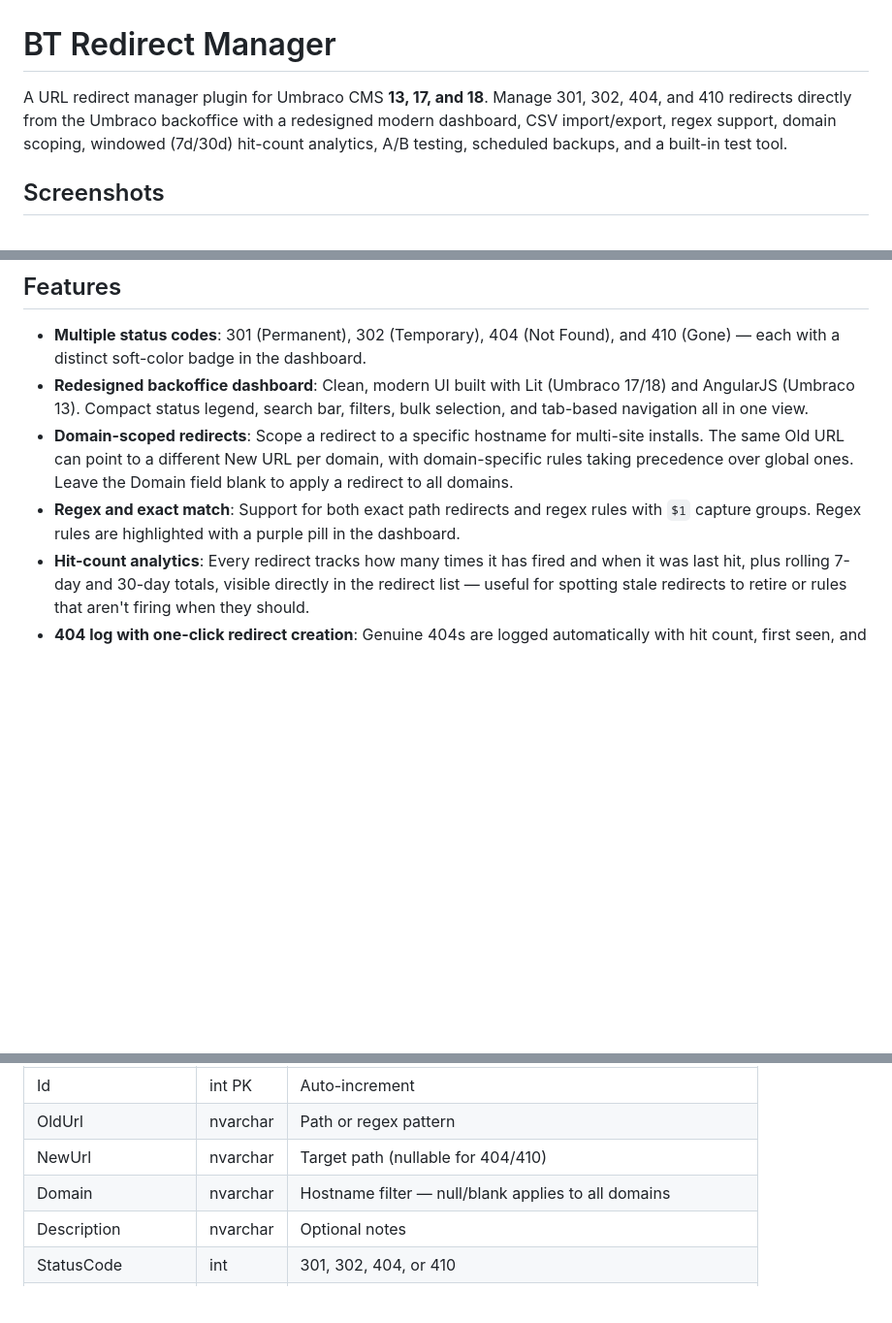
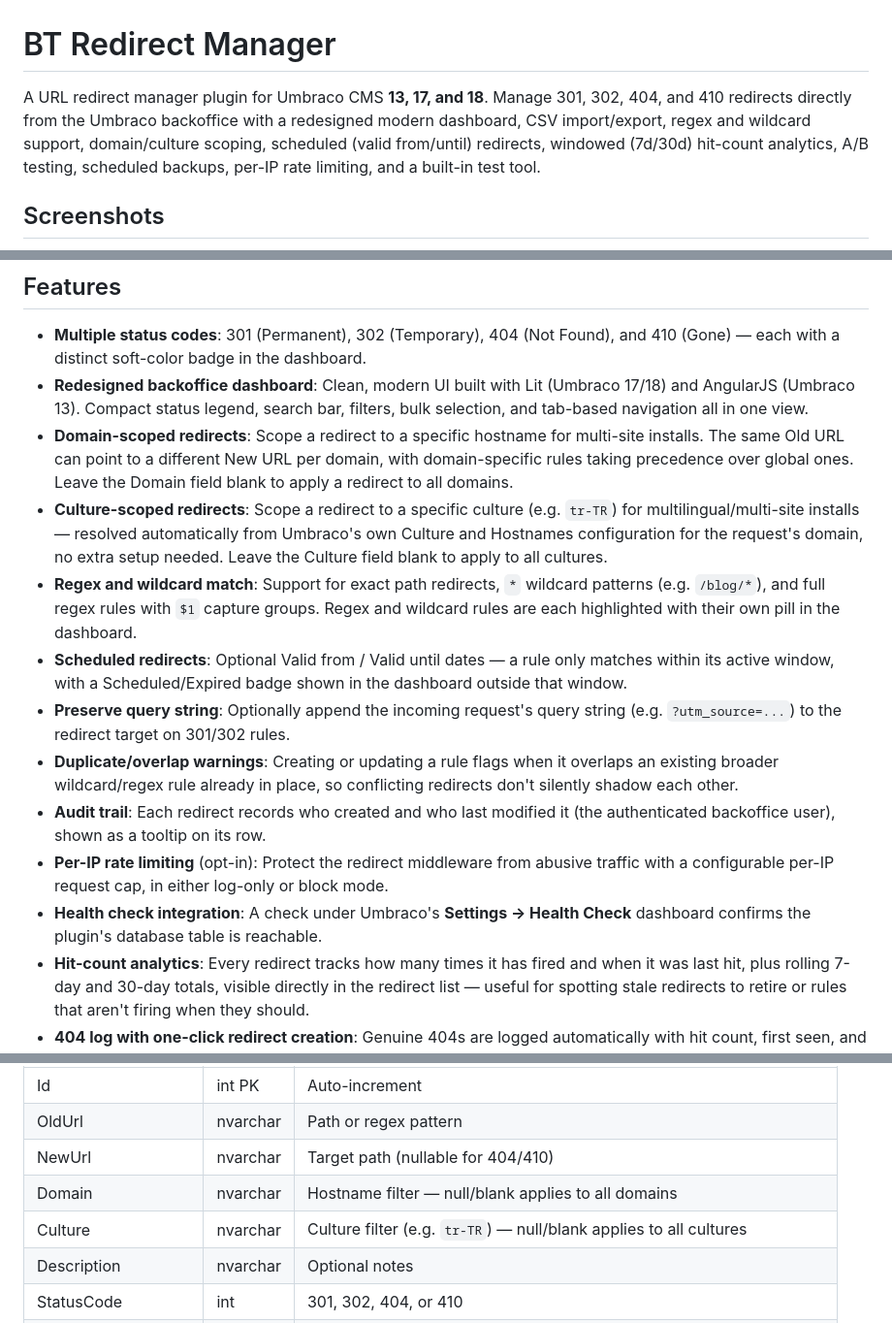
Before and after one commit to batuhanilgarr/Umbraco-RedirectManager, a Markdown page: README.md, 3 parts joined by grey strips. Shown at 97% size. GitHub-like rendering; blank space fills up the shorter version.

```diff
--- a/README.md
+++ b/README.md
@@ -1,6 +1,6 @@
 # BT Redirect Manager
 
-A URL redirect manager plugin for Umbraco CMS **13, 17, and 18**. Manage 301, 302, 404, and 410 redirects directly from the Umbraco backoffice with a redesigned modern dashboard, CSV import/export, regex support, domain scoping, windowed (7d/30d) hit-count analytics, A/B testing, scheduled backups, and a built-in test tool.
+A URL redirect manager plugin for Umbraco CMS **13, 17, and 18**. Manage 301, 302, 404, and 410 redirects directly from the Umbraco backoffice with a redesigned modern dashboard, CSV import/export, regex and wildcard support, domain/culture scoping, scheduled (valid from/until) redirects, windowed (7d/30d) hit-count analytics, A/B testing, scheduled backups, per-IP rate limiting, and a built-in test tool.
 
 ## Screenshots
 
@@ -15,7 +15,14 @@ A URL redirect manager plugin for Umbraco CMS **13, 17, and 18**. Manage 301, 30
 - **Multiple status codes**: 301 (Permanent), 302 (Temporary), 404 (Not Found), and 410 (Gone) — each with a distinct soft-color badge in the dashboard.
 - **Redesigned backoffice dashboard**: Clean, modern UI built with Lit (Umbraco 17/18) and AngularJS (Umbraco 13). Compact status legend, search bar, filters, bulk selection, and tab-based navigation all in one view.
 - **Domain-scoped redirects**: Scope a redirect to a specific hostname for multi-site installs. The same Old URL can point to a different New URL per domain, with domain-specific rules taking precedence over global ones. Leave the Domain field blank to apply a redirect to all domains.
-- **Regex and exact match**: Support for both exact path redirects and regex rules with `$1` capture groups. Regex rules are highlighted with a purple pill in the dashboard.
+- **Culture-scoped redirects**: Scope a redirect to a specific culture (e.g. `tr-TR`) for multilingual/multi-site installs — resolved automatically from Umbraco's own Culture and Hostnames configuration for the request's domain, no extra setup needed. Leave the Culture field blank to apply to all cultures.
+- **Regex and wildcard match**: Support for exact path redirects, `*` wildcard patterns (e.g. `/blog/*`), and full regex rules with `$1` capture groups. Regex and wildcard rules are each highlighted with their own pill in the dashboard.
+- **Scheduled redirects**: Optional Valid from / Valid until dates — a rule only matches within its active window, with a Scheduled/Expired badge shown in the dashboard outside that window.
+- **Preserve query string**: Optionally append the incoming request's query string (e.g. `?utm_source=...`) to the redirect target on 301/302 rules.
+- **Duplicate/overlap warnings**: Creating or updating a rule flags when it overlaps an existing broader wildcard/regex rule already in place, so conflicting redirects don't silently shadow each other.
+- **Audit trail**: Each redirect records who created and who last modified it (the authenticated backoffice user), shown as a tooltip on its row.
+- **Per-IP rate limiting** (opt-in): Protect the redirect middleware from abusive traffic with a configurable per-IP request cap, in either log-only or block mode.
+- **Health check integration**: A check under Umbraco's **Settings → Health Check** dashboard confirms the plugin's database table is reachable.
 - **Hit-count analytics**: Every redirect tracks how many times it has fired and when it was last hit, plus rolling 7-day and 30-day totals, visible directly in the redirect list — useful for spotting stale redirects to retire or rules that aren't firing when they should.
 - **404 log with one-click redirect creation**: Genuine 404s are logged automatically with hit count, first seen, and last seen dates. Turn any frequent 404 into a redirect in a single click.
 - **CSV import/export**: Migrate or bulk-edit redirects via CSV files.
@@ -77,6 +85,7 @@ The plugin creates three tables automatically:
 | OldUrl | nvarchar | Path or regex pattern |
 | NewUrl | nvarchar | Target path (nullable for 404/410) |
 | Domain | nvarchar | Hostname filter — null/blank applies to all domains |
+| Culture | nvarchar | Culture filter (e.g. `tr-TR`) — null/blank applies to all cultures |
 | Description | nvarchar | Optional notes |
 | StatusCode | int | 301, 302, 404, or 410 |
 | IsActive | bit | Enable/disable without deleting |
```
Also changed, not shown: other parts of README.md (+38 -7 lines).
